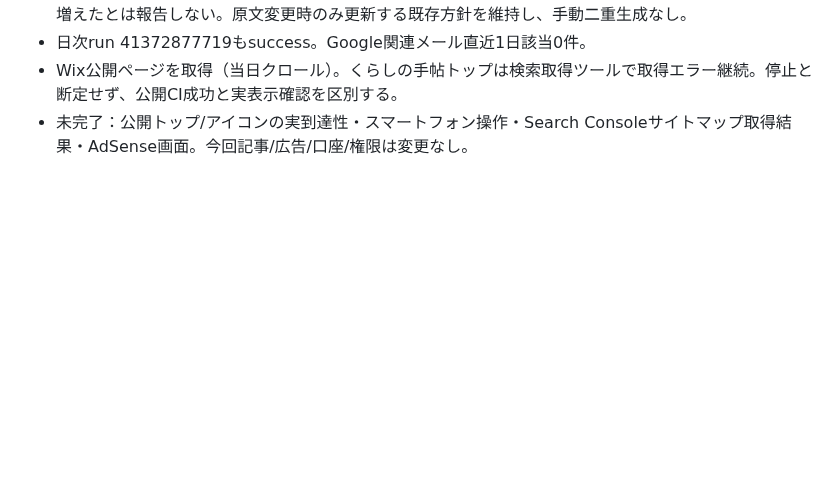
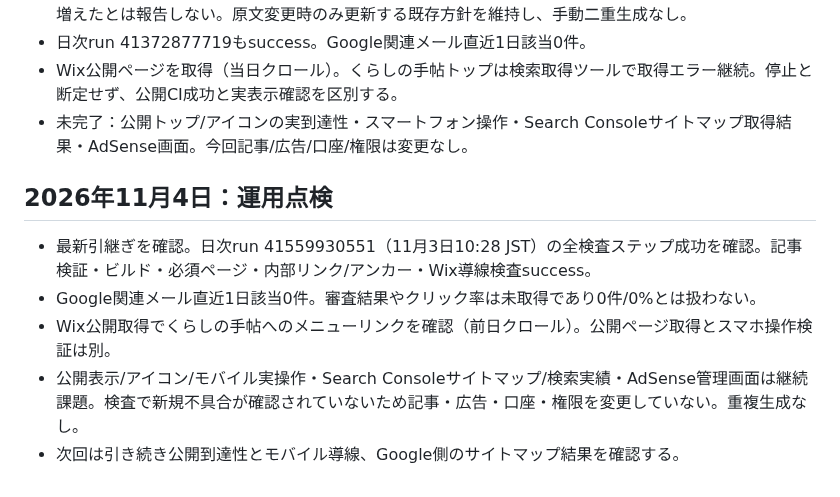
Before and after one commit to magonoteinnovation-ctrl/ai-revenue-site, a Markdown page: 作業引継ぎ.md, the part around the change. GitHub-like rendering; blank space fills up the shorter version.

Commit message:
docs: 11月4日の日次検査結果を記録

```diff
--- a/作業引継ぎ.md
+++ b/作業引継ぎ.md
@@ -772,3 +772,11 @@
 - 日次run 41372877719もsuccess。Google関連メール直近1日該当0件。
 - Wix公開ページを取得（当日クロール）。くらしの手帖トップは検索取得ツールで取得エラー継続。停止と断定せず、公開CI成功と実表示確認を区別する。
 - 未完了：公開トップ/アイコンの実到達性・スマートフォン操作・Search Consoleサイトマップ取得結果・AdSense画面。今回記事/広告/口座/権限は変更なし。
+
+
+## 2026年11月4日：運用点検
+- 最新引継ぎを確認。日次run 41559930551（11月3日10:28 JST）の全検査ステップ成功を確認。記事検証・ビルド・必須ページ・内部リンク/アンカー・Wix導線検査success。
+- Google関連メール直近1日該当0件。審査結果やクリック率は未取得であり0件/0%とは扱わない。
+- Wix公開取得でくらしの手帖へのメニューリンクを確認（前日クロール）。公開ページ取得とスマホ操作検証は別。
+- 公開表示/アイコン/モバイル実操作・Search Consoleサイトマップ/検索実績・AdSense管理画面は継続課題。検査で新規不具合が確認されていないため記事・広告・口座・権限を変更していない。重複生成なし。
+- 次回は引き続き公開到達性とモバイル導線、Google側のサイトマップ結果を確認する。
```
